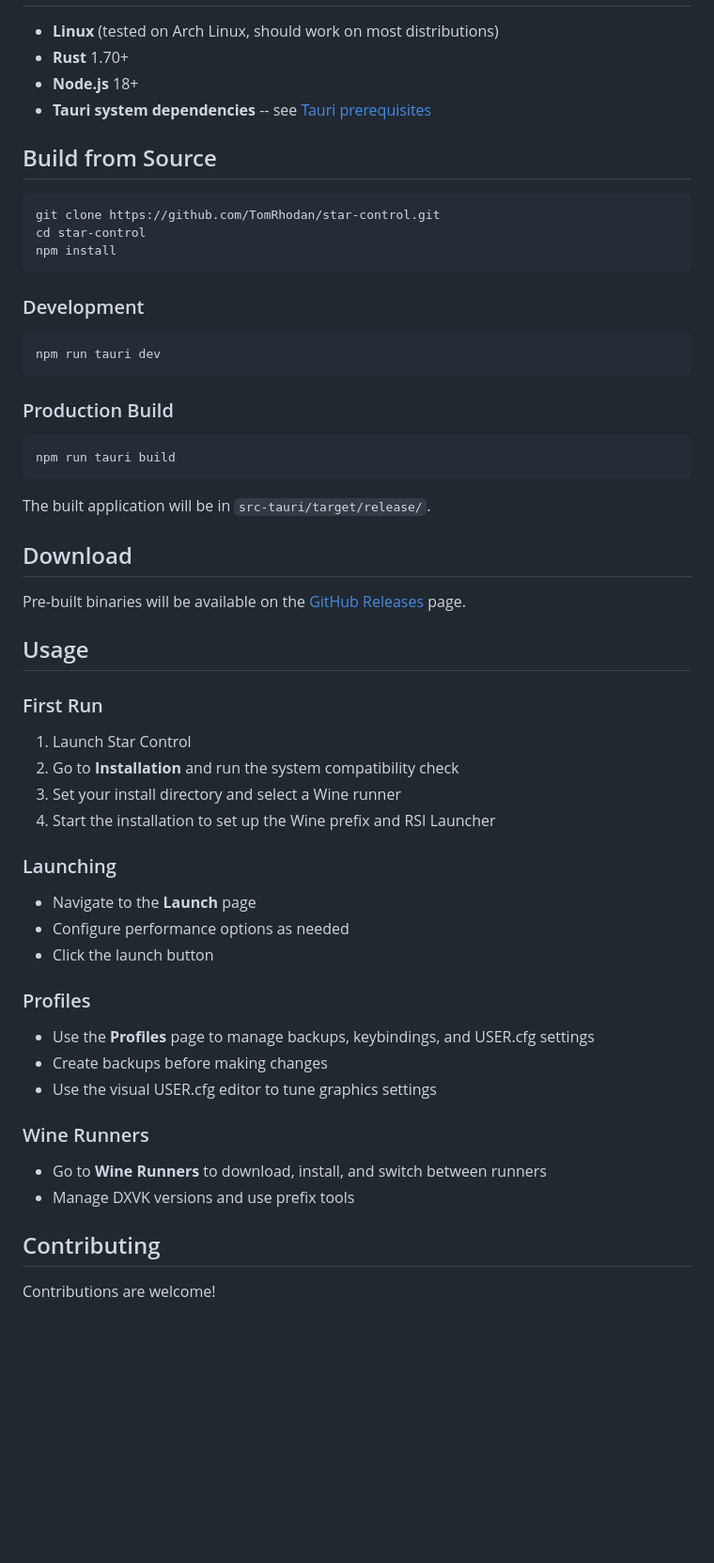
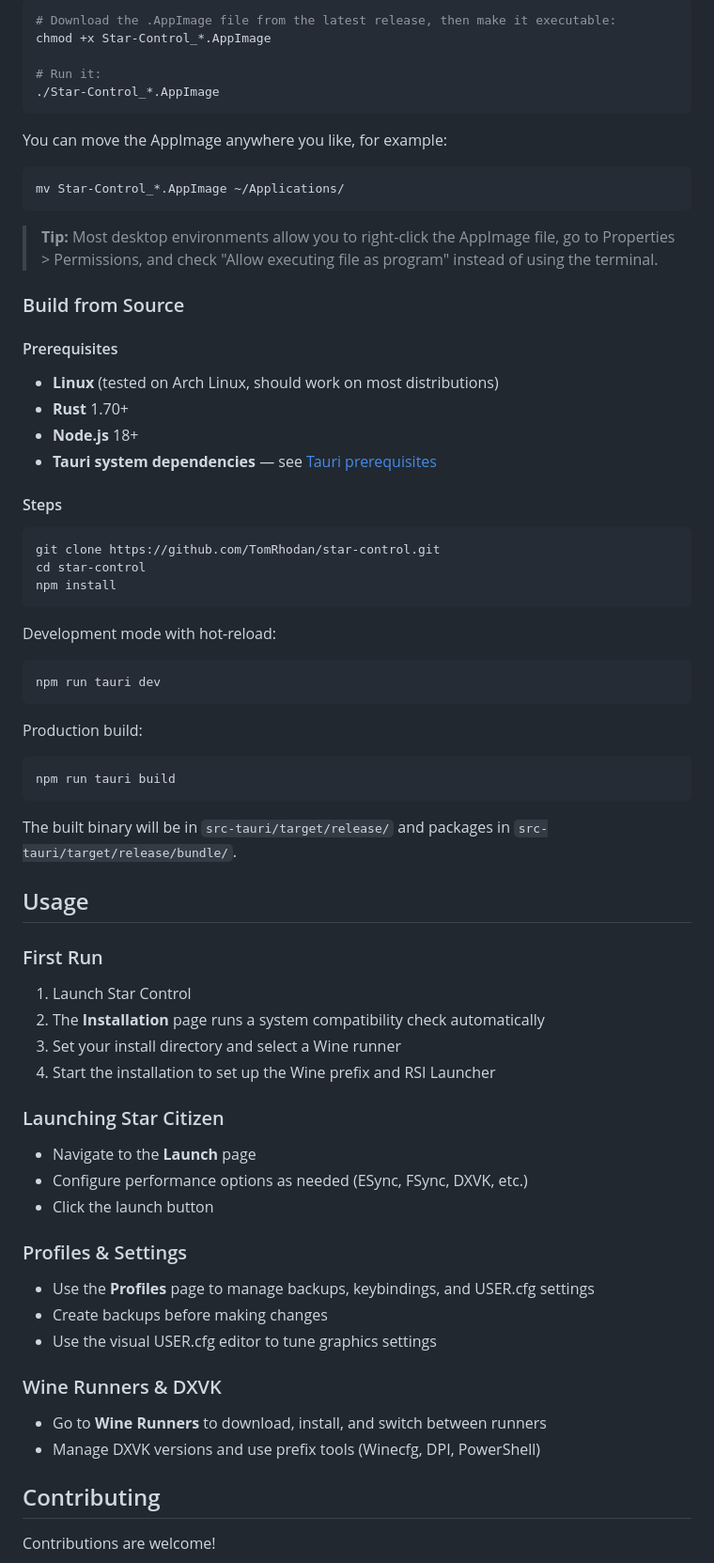
Before and after one commit to TomRhodan/star-control, a Markdown page: README.md, the part around one of its changes. Shown at 94% size. Drawn GitHub-style; blank space fills up the shorter version.

````diff
--- a/README.md
+++ b/README.md
@@ -25,10 +68,29 @@ Built with [Tauri 2.0](https://tauri.app/) and vanilla JavaScript.
+```bash
+# Download the .AppImage file from the latest release, then make it executable:
+chmod +x Star-Control_*.AppImage
+
+# Run it:
+./Star-Control_*.AppImage
+```
+
+You can move the AppImage anywhere you like, for example:
+
+```bash
+mv Star-Control_*.AppImage ~/Applications/
+```
+
+> **Tip:** Most desktop environments allow you to right-click the AppImage file, go to Properties > Permissions, and check "Allow executing file as program" instead of using the terminal.
+
+### Build from Source
+
+#### Prerequisites
 
 - **Linux** (tested on Arch Linux, should work on most distributions)
 - **Rust** 1.70+
 - **Node.js** 18+
-- **Tauri system dependencies** -- see [Tauri prerequisites](https://v2.tauri.app/start/prerequisites/)
+- **Tauri system dependencies** — see [Tauri prerequisites](https://v2.tauri.app/start/prerequisites/)
 
-## Build from Source
+#### Steps
 
 ```bash
 git clone https://github.com/TomRhodan/star-control.git
@@ -36,49 +98,45 @@ cd star-control
 npm install
 ```
 
-### Development
+Development mode with hot-reload:
 
 ```bash
 npm run tauri dev
 ```
 
-### Production Build
+Production build:
 
 ```bash
 npm run tauri build
 ```
 
-The built application will be in `src-tauri/target/release/`.
-
-## Download
-
-Pre-built binaries will be available on the [GitHub Releases](https://github.com/TomRhodan/star-control/releases) page.
+The built binary will be in `src-tauri/target/release/` and packages in `src-tauri/target/release/bundle/`.
 
 ## Usage
 
 ### First Run
 
 1. Launch Star Control
-2. Go to **Installation** and run the system compatibility check
+2. The **Installation** page runs a system compatibility check automatically
 3. Set your install directory and select a Wine runner
 4. Start the installation to set up the Wine prefix and RSI Launcher
 
-### Launching
+### Launching Star Citizen
 
 - Navigate to the **Launch** page
-- Configure performance options as needed
+- Configure performance options as needed (ESync, FSync, DXVK, etc.)
 - Click the launch button
 
-### Profiles
+### Profiles & Settings
 
 - Use the **Profiles** page to manage backups, keybindings, and USER.cfg settings
 - Create backups before making changes
 - Use the visual USER.cfg editor to tune graphics settings
 
-### Wine Runners
+### Wine Runners & DXVK
 
 - Go to **Wine Runners** to download, install, and switch between runners
-- Manage DXVK versions and use prefix tools
+- Manage DXVK versions and use prefix tools (Winecfg, DPI, PowerShell)
 
 ## Contributing
 
````
Also changed, not shown: other parts of README.md (+61 -18 lines).
